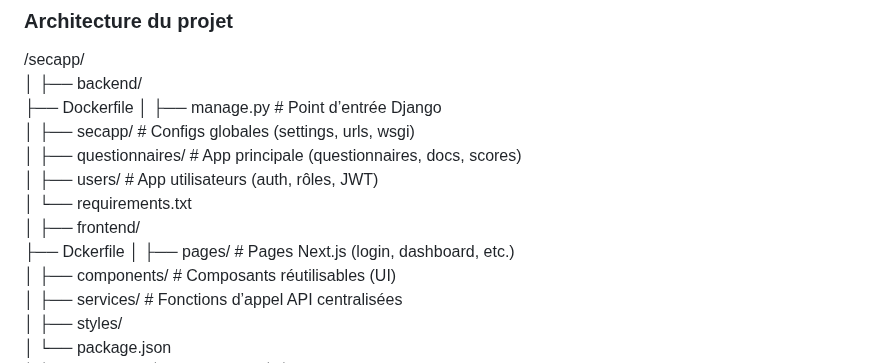
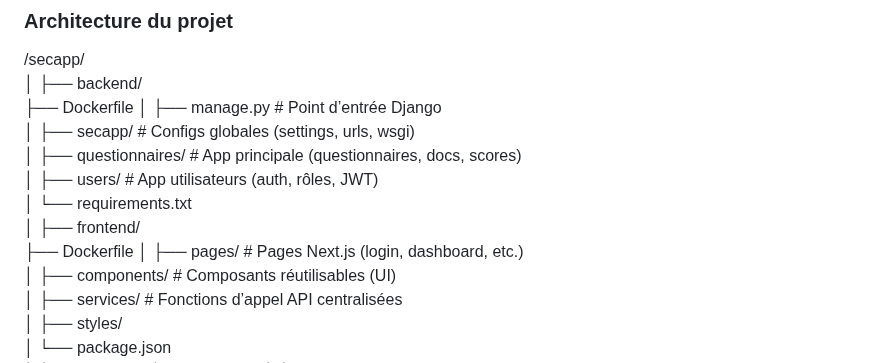
Before and after one commit to RayanDansou/SecApp, a Markdown page: CLAUDE.md, the part around the change. GitHub-like rendering.

```diff
--- a/README.md
+++ b/CLAUDE.md
@@ -370,7 +370,7 @@ response = client.chat.completions.create( model="gpt-4o-mini", messages=[{"role
 │   └── requirements.txt<br>
 │
 ├── frontend/<br>
-    ├── Dckerfile
+    ├── Dockerfile
 │   ├── pages/                   # Pages Next.js (login, dashboard, etc.)<br>
 │   ├── components/              # Composants réutilisables (UI)<br>
 │   ├── services/                # Fonctions d’appel API centralisées<br>
```
Also changed, not shown: PLAN.md (added, +440 -0 lines).
